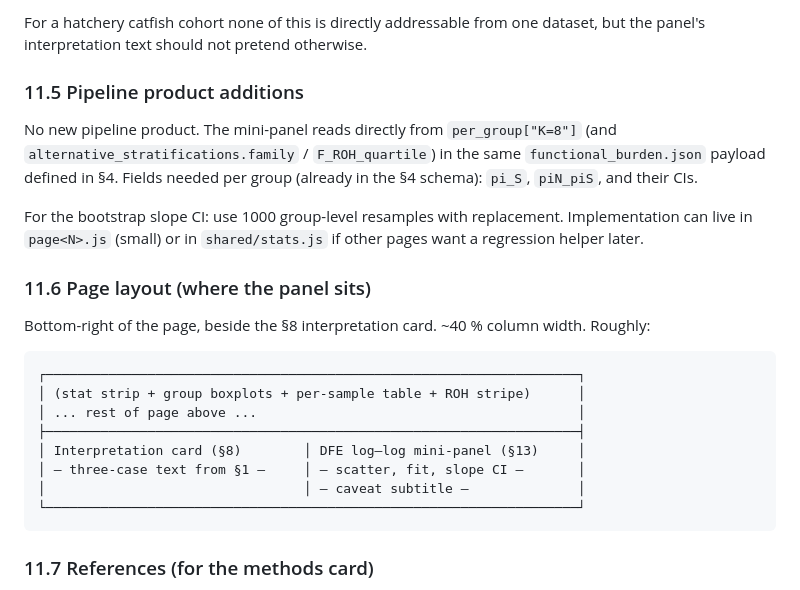
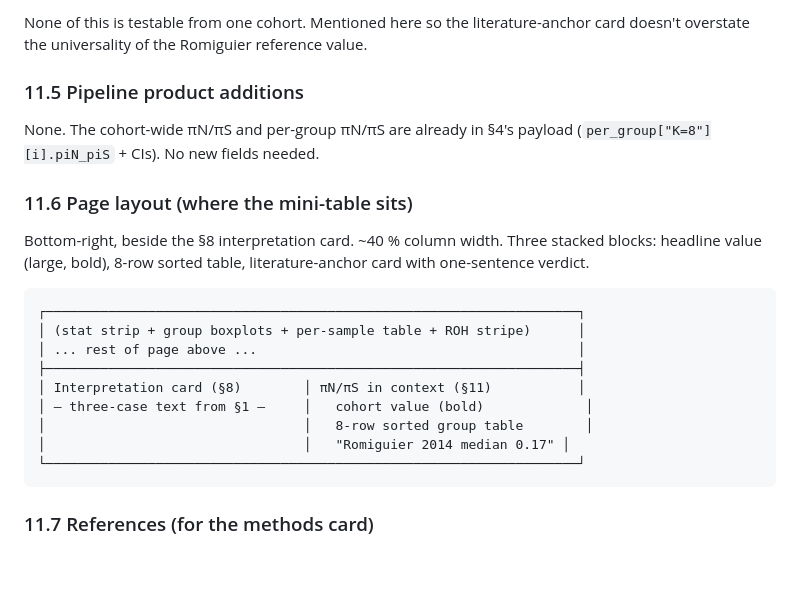
Before and after one commit to Isoris/diversity-atlas, a Markdown page: _handoff_docs/SPEC_2026-05-12_functional_burden.md, the part around one of its changes. GitHub-like rendering; blank space fills up the shorter version.

````diff
--- a/_handoff_docs/SPEC_2026-05-12_functional_burden.md
+++ b/_handoff_docs/SPEC_2026-05-12_functional_burden.md
@@ -523,33 +541,28 @@ not guaranteed to hold universally:
 
-For a hatchery catfish cohort none of this is directly addressable
-from one dataset, but the panel's interpretation text should not
-pretend otherwise.
+None of this is testable from one cohort. Mentioned here so the
+literature-anchor card doesn't overstate the universality of the
+Romiguier reference value.
 
 ### 11.5 Pipeline product additions
 
-No new pipeline product. The mini-panel reads directly from
-`per_group["K=8"]` (and `alternative_stratifications.family` /
-`F_ROH_quartile`) in the same `functional_burden.json` payload
-defined in §4. Fields needed per group (already in the §4 schema):
-`pi_S`, `piN_piS`, and their CIs.
+None. The cohort-wide πN/πS and per-group πN/πS are already in §4's
+payload (`per_group["K=8"][i].piN_piS` + CIs). No new fields needed.
 
-For the bootstrap slope CI: use 1000 group-level resamples with
-replacement. Implementation can live in `page<N>.js` (small) or in
-`shared/stats.js` if other pages want a regression helper later.
+### 11.6 Page layout (where the mini-table sits)
 
-### 11.6 Page layout (where the panel sits)
-
-Bottom-right of the page, beside the §8 interpretation card. ~40 %
-column width. Roughly:
+Bottom-right, beside the §8 interpretation card. ~40 % column width.
+Three stacked blocks: headline value (large, bold), 8-row sorted
+table, literature-anchor card with one-sentence verdict.
 
 ```
 ┌────────────────────────────────────────────────────────────────────┐
 │ (stat strip + group boxplots + per-sample table + ROH stripe)      │
 │ ... rest of page above ...                                         │
 ├────────────────────────────────────────────────────────────────────┤
-│ Interpretation card (§8)        │ DFE log–log mini-panel (§13)     │
-│ — three-case text from §1 —     │ — scatter, fit, slope CI —       │
-│                                 │ — caveat subtitle —              │
+│ Interpretation card (§8)        │ πN/πS in context (§11)           │
+│ — three-case text from §1 —     │   cohort value (bold)             │
+│                                 │   8-row sorted group table        │
+│                                 │   "Romiguier 2014 median 0.17" │
 └────────────────────────────────────────────────────────────────────┘
 ```
 
````
Also changed, not shown: other parts of _handoff_docs/SPEC_2026-05-12_functional_burden.md (+77 -59 lines).
